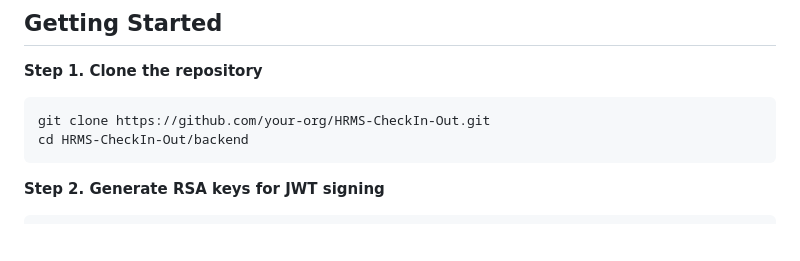
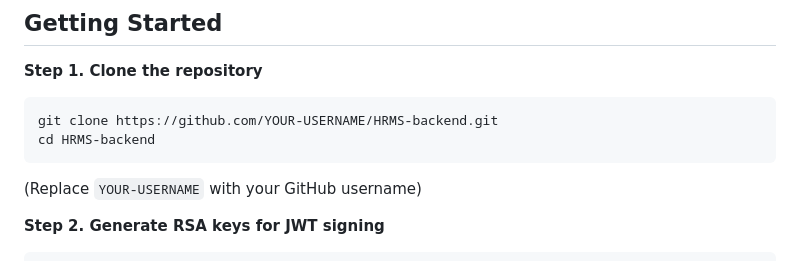
Before and after one commit to yashsakariya04/HRMS-CheckIn-Out, a Markdown page: README.md, the part around the change. Drawn GitHub-style; blank space fills up the shorter version.

Commit message:
docs: Update README for new GitHub repository

````diff
--- a/README.md
+++ b/README.md
@@ -65,9 +65,11 @@ OpenSSL (for generating JWT signing keys)
 **Step 1. Clone the repository**
 
 ```bash
-git clone https://github.com/your-org/HRMS-CheckIn-Out.git
-cd HRMS-CheckIn-Out/backend
+git clone https://github.com/YOUR-USERNAME/HRMS-backend.git
+cd HRMS-backend
 ```
+
+(Replace `YOUR-USERNAME` with your GitHub username)
 
 **Step 2. Generate RSA keys for JWT signing**
 
````
